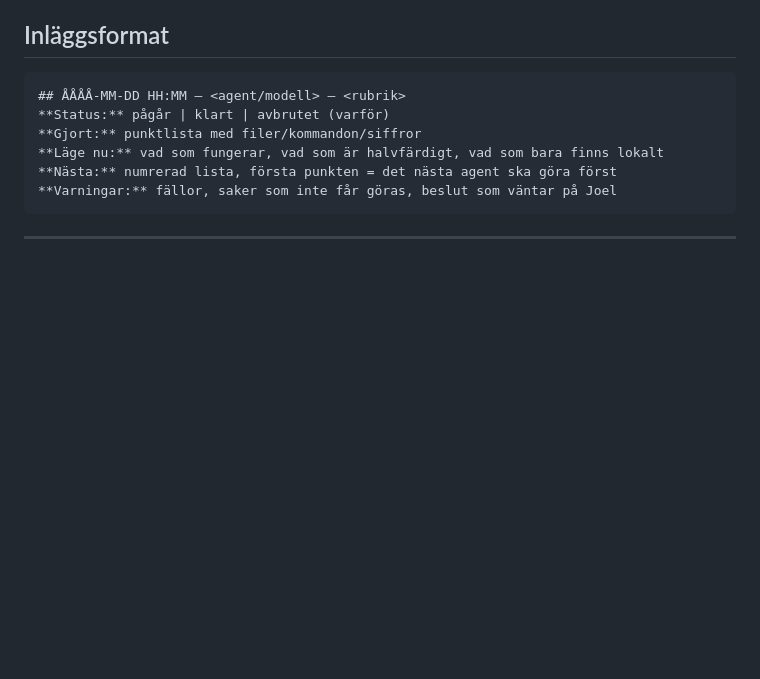
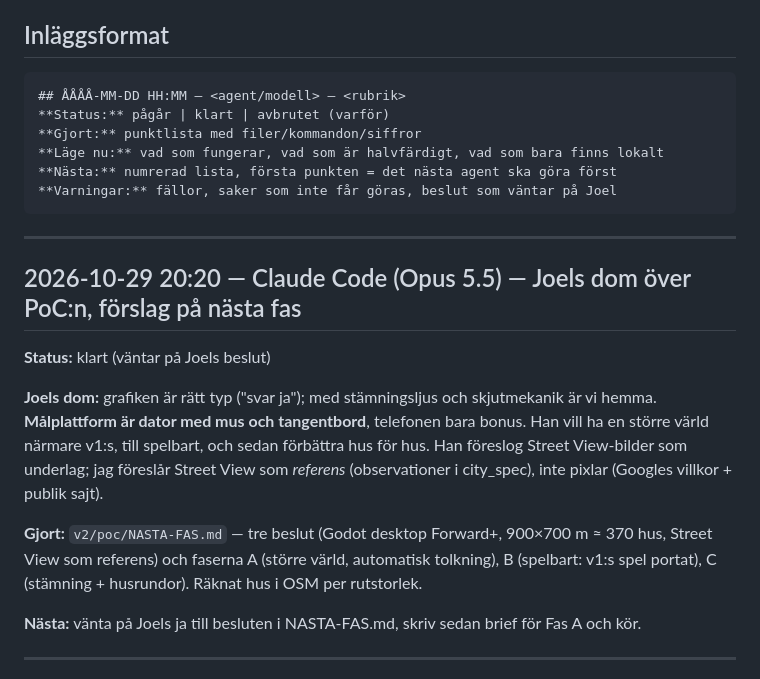
Before and after one commit to KytioisaCat/kvarnbyn-fps, a Markdown page: DAGBOK.md, the part around the change. Drawn GitHub-style; blank space fills up the shorter version.

Commit message:
NASTA-FAS.md: Joels dom över PoC:n (rätt grafik, dator först) och förslag på större värld → spelbart → husrundor
Co-Authored-By: Claude Opus 5.5 <noreply@anthropic.com>

````diff
--- a/DAGBOK.md
+++ b/DAGBOK.md
@@ -28,6 +28,24 @@ tills tokens tar slut mitt i ett pass. Den här filen är hur ni lämnar över t
 **Nästa:** numrerad lista, första punkten = det nästa agent ska göra först
 **Varningar:** fällor, saker som inte får göras, beslut som väntar på Joel
 ```
+
+---
+
+## 2026-10-29 20:20 — Claude Code (Opus 5.5) — Joels dom över PoC:n, förslag på nästa fas
+
+**Status:** klart (väntar på Joels beslut)
+
+**Joels dom:** grafiken är rätt typ ("svar ja"); med stämningsljus och skjutmekanik är vi hemma.
+**Målplattform är dator med mus och tangentbord**, telefonen bara bonus. Han vill ha en större
+värld närmare v1:s, till spelbart, och sedan förbättra hus för hus. Han föreslog Street View-bilder
+som underlag; jag föreslår Street View som *referens* (observationer i city_spec), inte pixlar
+(Googles villkor + publik sajt).
+
+**Gjort:** `v2/poc/NASTA-FAS.md` — tre beslut (Godot desktop Forward+, 900×700 m ≈ 370 hus,
+Street View som referens) och faserna A (större värld, automatisk tolkning), B (spelbart:
+v1:s spel portat), C (stämning + husrundor). Räknat hus i OSM per rutstorlek.
+
+**Nästa:** vänta på Joels ja till besluten i NASTA-FAS.md, skriv sedan brief för Fas A och kör.
 
 ---
 
````
Also changed, not shown: TODO.md (+2 -1 lines), v2/poc/NASTA-FAS.md (added, +59 -0 lines).
